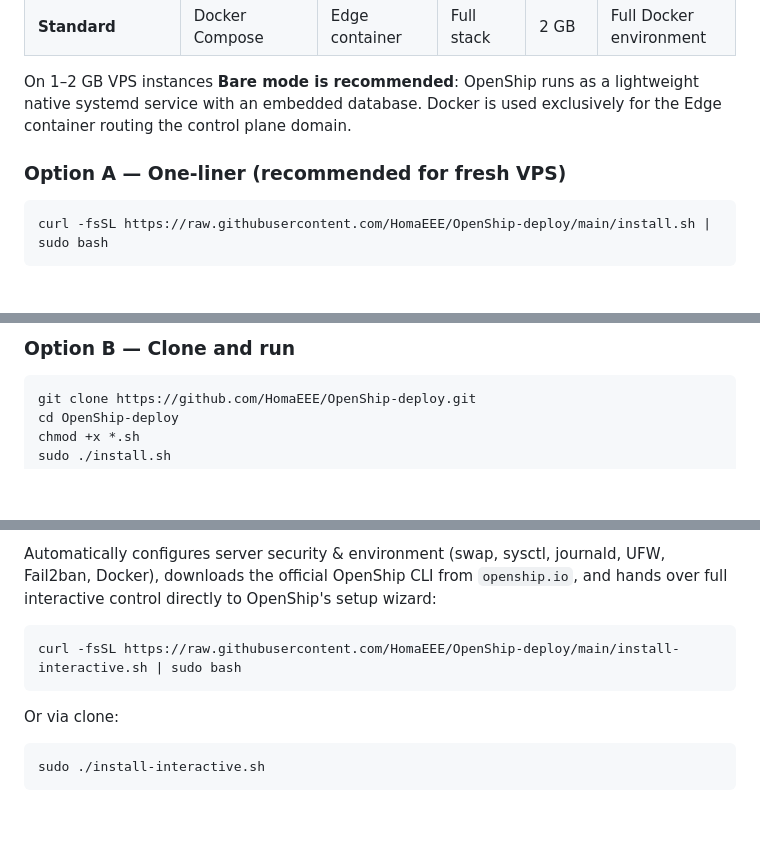
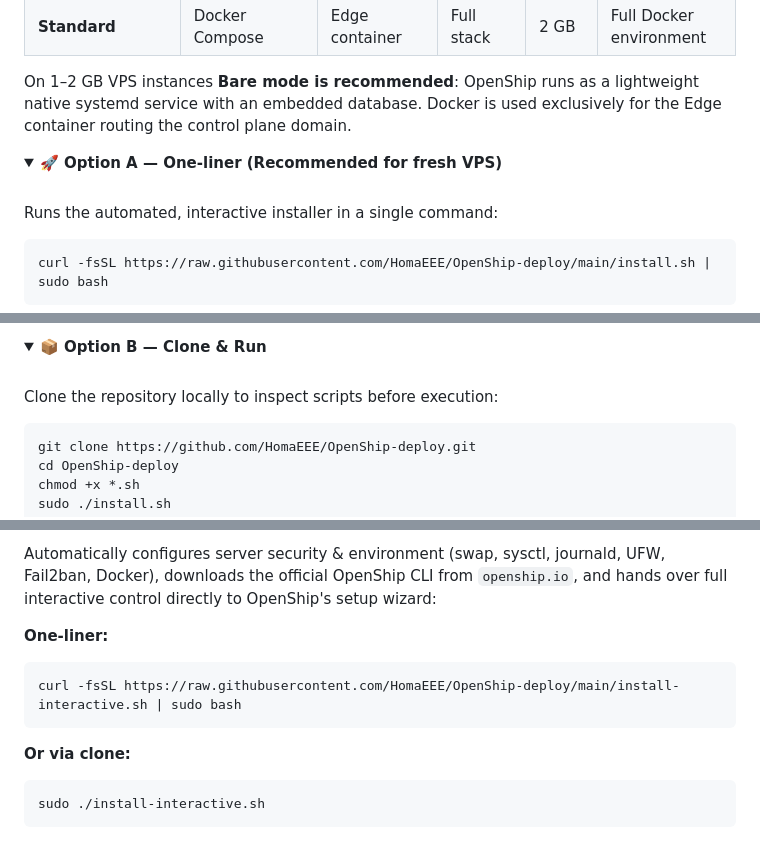
Before and after one commit to HomaEEE/OpenShip-deploy, a Markdown page: README.md, 3 parts joined by grey strips. GitHub-like rendering; folded sections open; blank space fills up the shorter version.

````diff
--- a/README.md
+++ b/README.md
@@ -66,7 +67,11 @@
 
 On 1–2 GB VPS instances **Bare mode is recommended**: OpenShip runs as a lightweight native systemd service with an embedded database. Docker is used exclusively for the Edge container routing the control plane domain.
 
-### Option A — One-liner (recommended for fresh VPS)
+<details open>
+<summary><b>🚀 Option A — One-liner (Recommended for fresh VPS)</b></summary>
+<br>
+
+Runs the automated, interactive installer in a single command:
 
 ```bash
 curl -fsSL https://raw.githubusercontent.com/HomaEEE/OpenShip-deploy/main/install.sh | sudo bash
@@ -74,5 +80,9 @@ curl -fsSL https://raw.githubusercontent.com/HomaEEE/OpenShip-deploy/main/instal
 
-### Option B — Clone and run
+<details>
+<summary><b>📦 Option B — Clone & Run</b></summary>
+<br>
+
+Clone the repository locally to inspect scripts before execution:
 
 ```bash
 git clone https://github.com/HomaEEE/OpenShip-deploy.git
@@ -85,11 +98,12 @@ sudo ./install.sh
 
 Automatically configures server security & environment (swap, sysctl, journald, UFW, Fail2ban, Docker), downloads the official OpenShip CLI from `openship.io`, and hands over full interactive control directly to OpenShip's setup wizard:
 
+**One-liner:**
 ```bash
 curl -fsSL https://raw.githubusercontent.com/HomaEEE/OpenShip-deploy/main/install-interactive.sh | sudo bash
 ```
 
-Or via clone:
+**Or via clone:**
 ```bash
 sudo ./install-interactive.sh
 ```
````
Also changed, not shown: other parts of README.md (+8 -2 lines), docs/README.ru.md (+20 -5 lines), docs/README.ua.md (+20 -5 lines).
